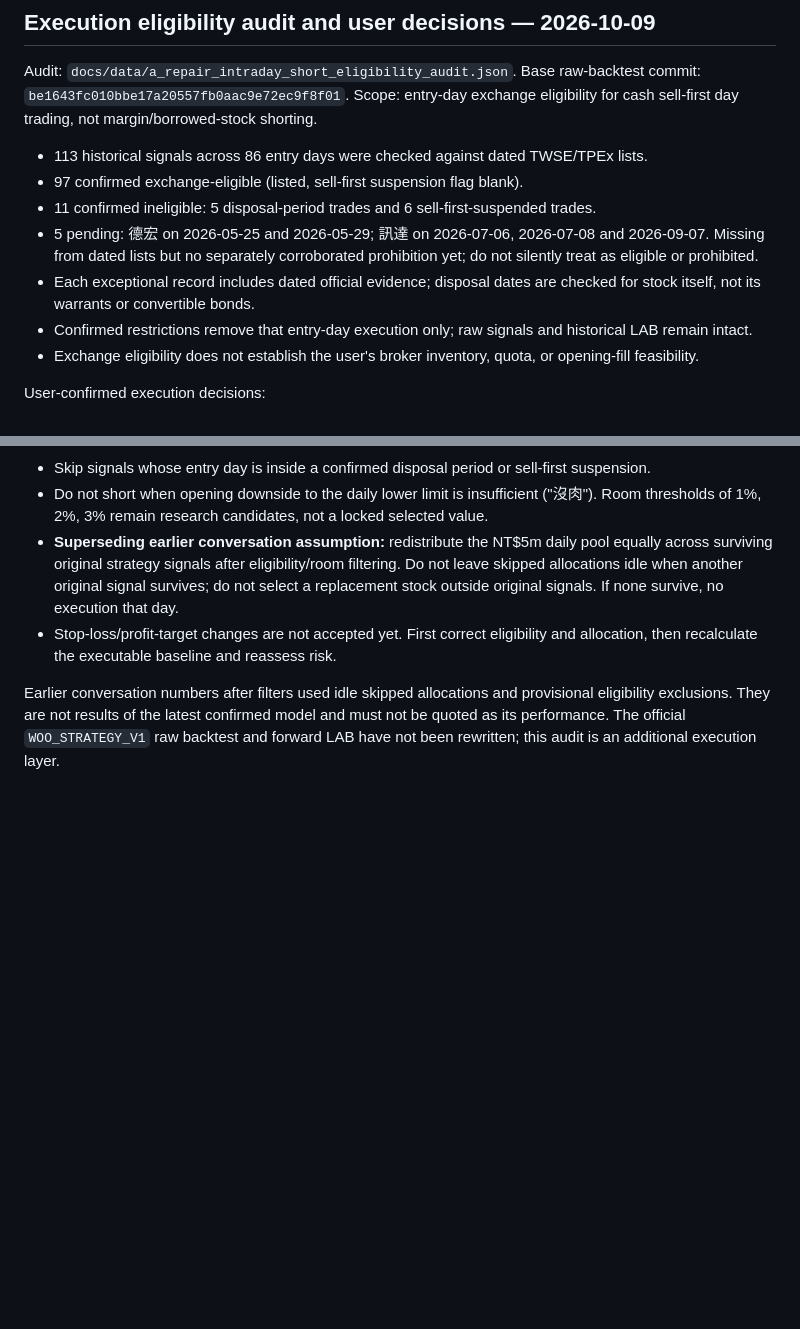
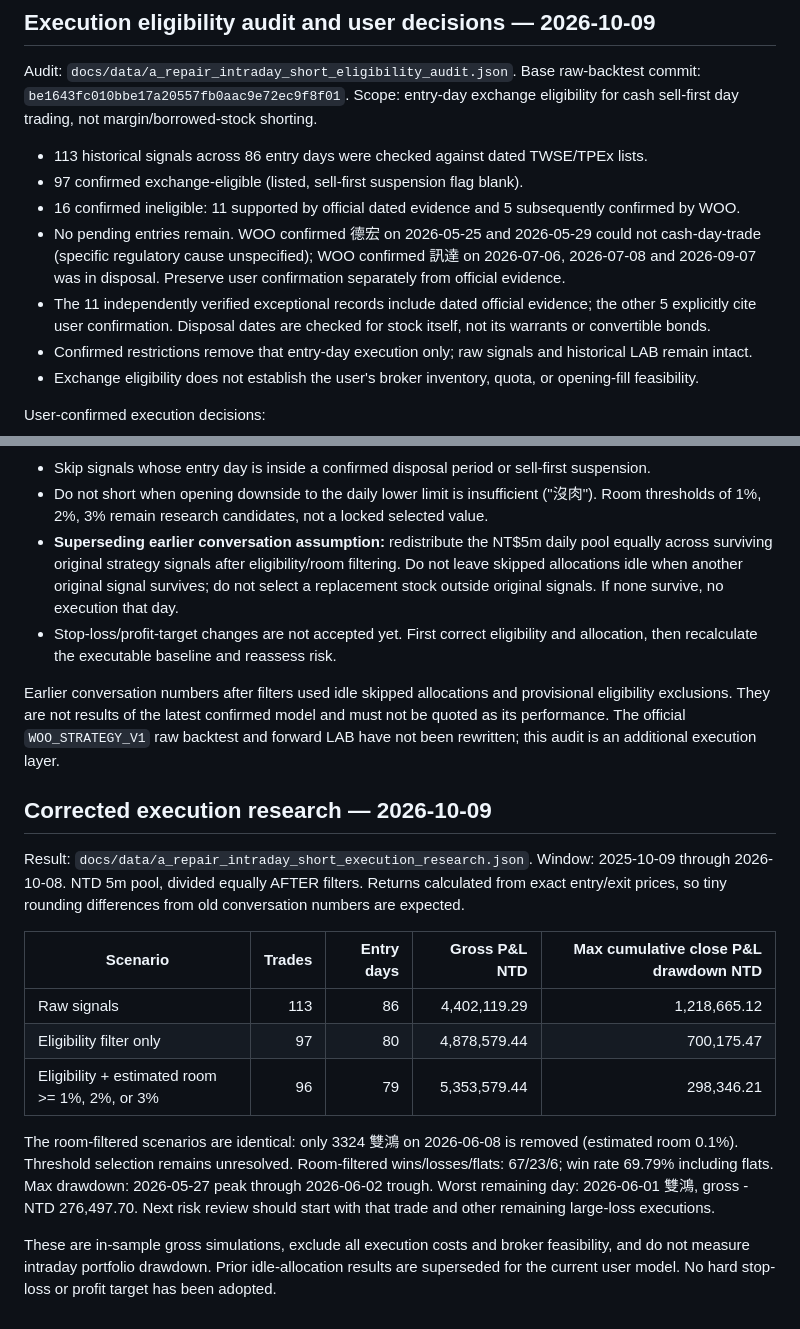
Before and after one commit to woo999/Project-Beta, a Markdown page: docs/strategies/a_repair_intraday_short.md, 2 parts joined by grey strips. Rendered like a GitHub page; blank space fills up the shorter version.

Commit message:
Record resolved eligibility and corrected 5m daily-pool research baseline

```diff
--- a/docs/strategies/a_repair_intraday_short.md
+++ b/docs/strategies/a_repair_intraday_short.md
@@ -167,9 +167,9 @@ Scope: entry-day exchange eligibility for cash sell-first day trading, not margi
 
 - 113 historical signals across 86 entry days were checked against dated TWSE/TPEx lists.
 - 97 confirmed exchange-eligible (listed, sell-first suspension flag blank).
-- 11 confirmed ineligible: 5 disposal-period trades and 6 sell-first-suspended trades.
-- 5 pending: 德宏 on 2026-05-25 and 2026-05-29; 訊達 on 2026-07-06, 2026-07-08 and 2026-09-07. Missing from dated lists but no separately corroborated prohibition yet; do not silently treat as eligible or prohibited.
-- Each exceptional record includes dated official evidence; disposal dates are checked for stock itself, not its warrants or convertible bonds.
+- 16 confirmed ineligible: 11 supported by official dated evidence and 5 subsequently confirmed by WOO.
+- No pending entries remain. WOO confirmed 德宏 on 2026-05-25 and 2026-05-29 could not cash-day-trade (specific regulatory cause unspecified); WOO confirmed 訊達 on 2026-07-06, 2026-07-08 and 2026-09-07 was in disposal. Preserve user confirmation separately from official evidence.
+- The 11 independently verified exceptional records include dated official evidence; the other 5 explicitly cite user confirmation. Disposal dates are checked for stock itself, not its warrants or convertible bonds.
 - Confirmed restrictions remove that entry-day execution only; raw signals and historical LAB remain intact.
 - Exchange eligibility does not establish the user's broker inventory, quota, or opening-fill feasibility.
 
@@ -181,3 +181,23 @@ User-confirmed execution decisions:
 
 Earlier conversation numbers after filters used idle skipped allocations and provisional eligibility exclusions. They are not results of the latest confirmed model and must not be quoted as its performance.
 The official `WOO_STRATEGY_V1` raw backtest and forward LAB have not been rewritten; this audit is an additional execution layer.
+
+## Corrected execution research — 2026-10-09
+
+Result: `docs/data/a_repair_intraday_short_execution_research.json`.
+Window: 2025-10-09 through 2026-10-08. NTD 5m pool, divided equally AFTER filters.
+Returns calculated from exact entry/exit prices, so tiny rounding differences from old conversation numbers are expected.
+
+| Scenario | Trades | Entry days | Gross P&L NTD | Max cumulative close P&L drawdown NTD |
+|---|---:|---:|---:|---:|
+| Raw signals | 113 | 86 | 4,402,119.29 | 1,218,665.12 |
+| Eligibility filter only | 97 | 80 | 4,878,579.44 | 700,175.47 |
+| Eligibility + estimated room >= 1%, 2%, or 3% | 96 | 79 | 5,353,579.44 | 298,346.21 |
+
+The room-filtered scenarios are identical: only 3324 雙鴻 on 2026-06-08 is removed (estimated room 0.1%). Threshold selection remains unresolved.
+Room-filtered wins/losses/flats: 67/23/6; win rate 69.79% including flats.
+Max drawdown: 2026-05-27 peak through 2026-06-02 trough.
+Worst remaining day: 2026-06-01 雙鴻, gross -NTD 276,497.70.
+Next risk review should start with that trade and other remaining large-loss executions.
+
+These are in-sample gross simulations, exclude all execution costs and broker feasibility, and do not measure intraday portfolio drawdown. Prior idle-allocation results are superseded for the current user model. No hard stop-loss or profit target has been adopted.
```
